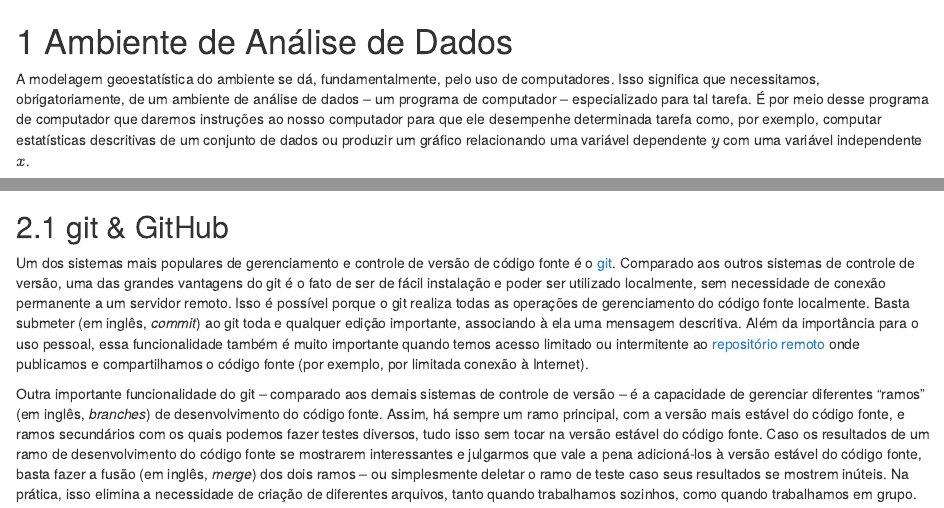
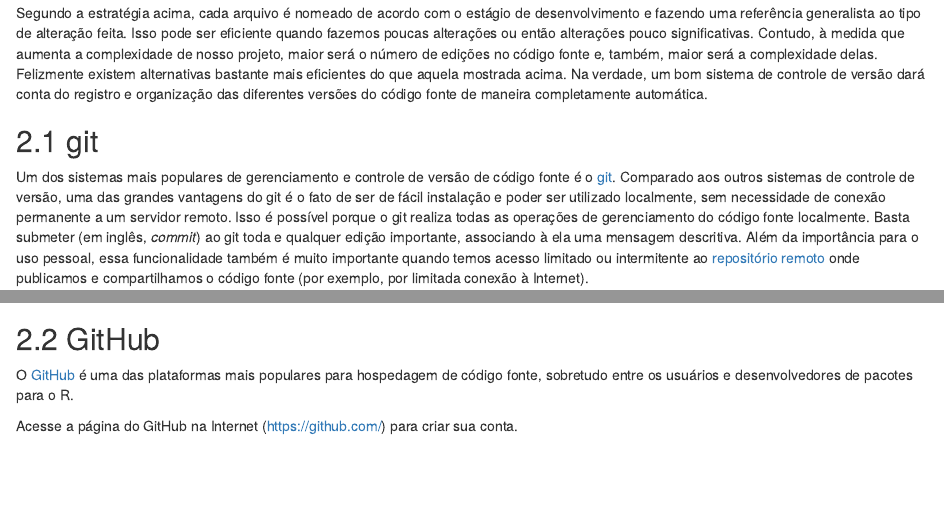
Before and after one commit to samuel-rosa/UFSM-SOL-843, an R Markdown document (code/uni-0.Rmd): the page in a window 1100 px wide, from 60 px down before the commit and from 1950 px down after it, and a second part further down, joined at a grey line. Rendered offline with R 4.5, knitr and Pandoc, with nearby package versions.

Commit message:
separação de git e GitHub; descrição do GitHub

````diff
--- a/code/uni-0.Rmd
+++ b/code/uni-0.Rmd
@@ -67,7 +67,7 @@ A estratégia de controle de versão mais comumente usada consiste em manter uma
 
 Segundo a estratégia acima, cada arquivo é nomeado de acordo com o estágio de desenvolvimento e fazendo uma referência generalista ao tipo de alteração feita. Isso pode ser eficiente quando fazemos poucas alterações ou então alterações pouco significativas. Contudo, à medida que aumenta a complexidade de nosso projeto, maior será o número de edições no código fonte e, também, maior será a complexidade delas. Felizmente existem alternativas bastante mais eficientes do que aquela mostrada acima. Na verdade, um bom sistema de controle de versão dará conta do registro e organização das diferentes versões do código fonte de maneira completamente automática.
 
-## git & GitHub
+## git
 
 Um dos sistemas mais populares de gerenciamento e controle de versão de código fonte é o [git][git]. Comparado aos outros sistemas de controle de versão, uma das grandes vantagens do git é o fato de ser de fácil instalação e poder ser utilizado localmente, sem necessidade de conexão permanente a um servidor remoto. Isso é possível porque o git  realiza todas as operações de gerenciamento do código fonte localmente. Basta submeter (em inglês, *commit*) ao git toda e qualquer edição importante, associando à ela uma mensagem descritiva. Além da importância para o uso pessoal, essa funcionalidade também é muito importante quando temos acesso limitado ou intermitente ao [repositório remoto][github] onde publicamos e compartilhamos o código fonte (por exemplo, por limitada conexão à Internet).
 
@@ -145,3 +145,11 @@ Em seguida acessamos o item `Commit` e, na janela que abrir, inserirmos uma mens
 ```{r rstudio-git-commit, echo=FALSE, fig.cap="Submissão de edição ao git usando o comando `commit`.", out.width='50%', fig.align='center'}
 knitr::include_graphics("../images/rstudio-git-commit.png")
 ```
+
+## GitHub
+
+O [GitHub][github] é uma das plataformas mais populares para hospedagem de código fonte, sobretudo entre os usuários e desenvolvedores de pacotes para o R.
+
+[github]: https://github.com/
+
+Acesse a página do GitHub na Internet (https://github.com/) para criar sua conta.
````
